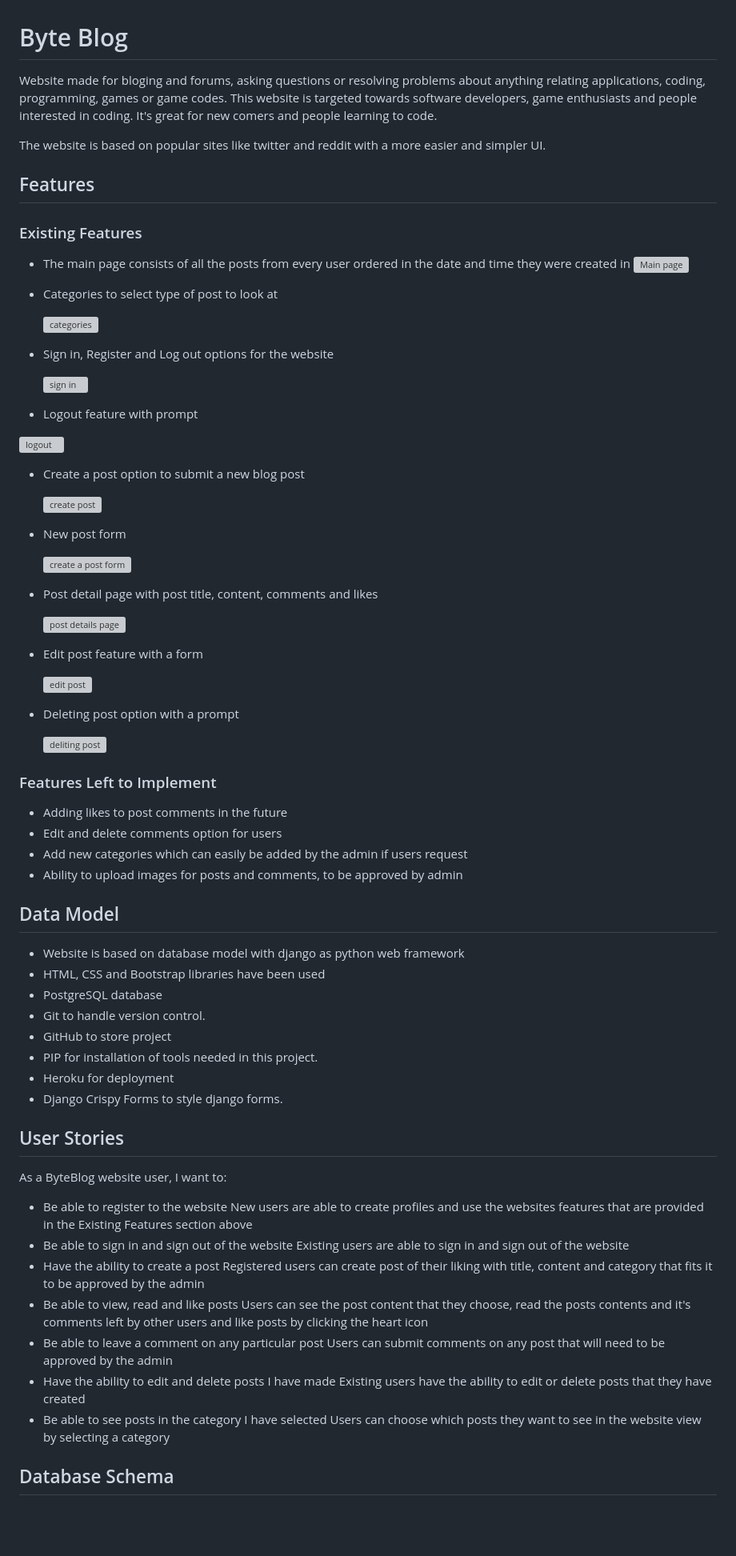
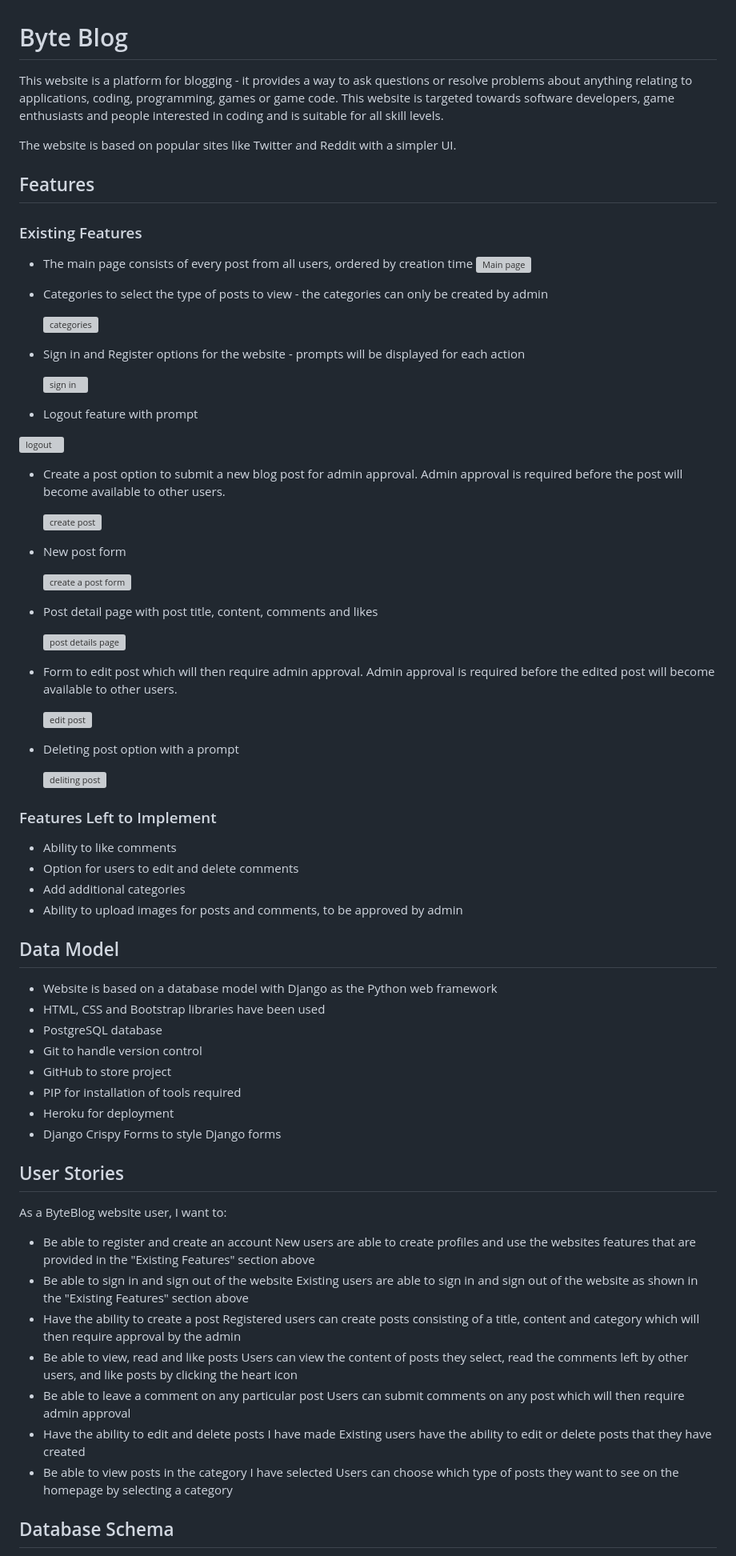
Before and after one commit to meija1/byte_blog, a Markdown page: README.md, the part around the change printed below. Shown: that part at 80% size. Rendered like a GitHub page; blank space fills up the shorter version; grey boxes are pictures that could not be loaded.

```diff
--- a/README.md
+++ b/README.md
@@ -1,23 +1,23 @@
 # Byte Blog
-Website made for bloging and forums, asking questions or resolving problems about anything relating applications, coding, programming, games or game codes.
-This website is targeted towards software developers, game enthusiasts and people interested in coding. It's great for new comers and people learning to code.
+This website is a platform for blogging - it provides a way to ask questions or resolve problems about anything relating to applications, coding, programming, games or game code.
+This website is targeted towards software developers, game enthusiasts and people interested in coding and is suitable for all skill levels.
 
-The website is based on popular sites like twitter and reddit with a more easier and simpler UI.
+The website is based on popular sites like Twitter and Reddit with a simpler UI.
 
 ## Features
 ### Existing Features
-* The main page consists of all the posts from every user ordered in the date and time they were created in
+* The main page consists of every post from all users, ordered by creation time
   ![Main page](https://github.com/meija1/python_battleships_game/assets/109754892/2c422f93-0f16-42c3-b98f-46708bb5f5de)
-* Categories to select type of post to look at
+* Categories to select the type of posts to view - the categories can only be created by admin
 
   ![categories](https://github.com/meija1/python_battleships_game/assets/109754892/fb8fcacd-469d-42c5-b021-536da65f97bc)
-* Sign in, Register and Log out options for the website
+* Sign in and Register options for the website - prompts will be displayed for each action
 
   ![sign in](https://github.com/meija1/python_battleships_game/assets/109754892/29a4ad61-3a39-41dc-bd6e-7beeb09a9d8a)
 *  Logout feature with prompt
 
   ![logout](https://github.com/meija1/python_battleships_game/assets/109754892/ec66a82b-dbb7-42b6-bbcc-55a06835abcd)
-* Create a post option to submit a new blog post
+* Create a post option to submit a new blog post for admin approval. Admin approval is required before the post will become available to other users.
 
   ![create post](https://github.com/meija1/python_battleships_game/assets/109754892/ba51ac18-5098-4c4a-831b-445783ccf36d)
 * New post form
@@ -26,7 +26,7 @@ The website is based on popular sites like twitter and reddit with a more easier
 * Post detail page with post title, content, comments and likes
 
   ![post details page](https://github.com/meija1/python_battleships_game/assets/109754892/07504873-3b0f-4cda-9fe4-051b2571bc77)
-* Edit post feature with a form
+* Form to edit post which will then require admin approval. Admin approval is required before the edited post will become available to other users.
 
   ![edit post](https://github.com/meija1/python_battleships_game/assets/109754892/a93a8ba4-ff75-4ec9-8049-f11de097ef1c)
 * Deleting post option with a prompt
@@ -34,37 +34,37 @@ The website is based on popular sites like twitter and reddit with a more easier
   ![deliting post](https://github.com/meija1/python_battleships_game/assets/109754892/59d7af43-0aa8-4167-bebc-c72ffcb0805b)
 
 ### Features Left to Implement
-* Adding likes to post comments in the future
-* Edit and delete comments option for users
-* Add new categories which can easily be added by the admin if users request
+* Ability to like comments
+* Option for users to edit and delete comments
+* Add additional categories
 * Ability to upload images for posts and comments, to be approved by admin
 
 ## Data Model
-* Website is based on database model with django as python web framework
+* Website is based on a database model with Django as the Python web framework
 * HTML, CSS and Bootstrap libraries have been used
 * PostgreSQL database
-* Git to handle version control.
+* Git to handle version control
 * GitHub to store project
-* PIP for installation of tools needed in this project.
+* PIP for installation of tools required
 * Heroku for deployment
-* Django Crispy Forms to style django forms.
+* Django Crispy Forms to style Django forms
 
 ## User Stories
 As a ByteBlog website user, I want to:
-* Be able to register to the website
-  New users are able to create profiles and use the websites features that are provided in the Existing Features section above
+* Be able to register and create an account
+  New users are able to create profiles and use the websites features that are provided in the "Existing Features" section above
 * Be able to sign in and sign out of the website
-  Existing users are able to sign in and sign out of the website
+  Existing users are able to sign in and sign out of the website as shown in the "Existing Features" section above
 * Have the ability to create a post
-  Registered users can create post of their liking with title, content and category that fits it to be approved by the admin
+  Registered users can create posts consisting of a title, content and category which will then require approval by the admin
 * Be able to view, read and like posts
-  Users can see the post content that they choose, read the posts contents and it's comments left by other users and like posts by clicking the heart icon
+  Users can view the content of posts they select, read the comments left by other users, and like posts by clicking the heart icon
 * Be able to leave a comment on any particular post
-  Users can submit comments on any post that will need to be approved by the admin
+  Users can submit comments on any post which will then require admin approval
 * Have the ability to edit and delete posts I have made
   Existing users have the ability to edit or delete posts that they have created
-* Be able to see posts in the category I have selected
-  Users can choose which posts they want to see in the website view by selecting a category
+* Be able to view posts in the category I have selected
+  Users can choose which type of posts they want to see on the homepage by selecting a category
 
 ## Database Schema
 Database schema of how the data is being processed in the app
```
Also changed, not shown: other parts of README.md (+18 -17 lines).
